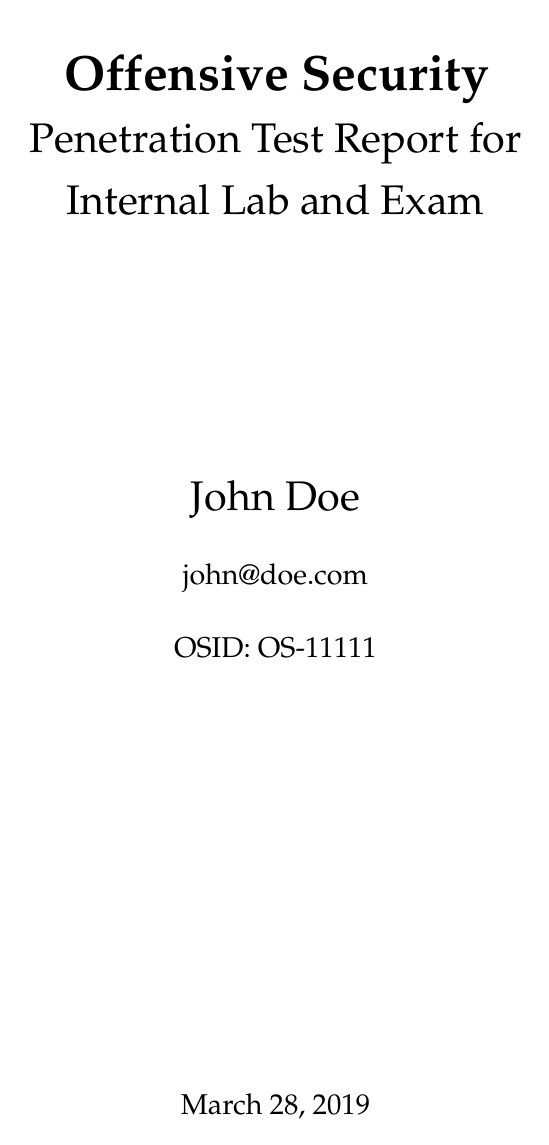
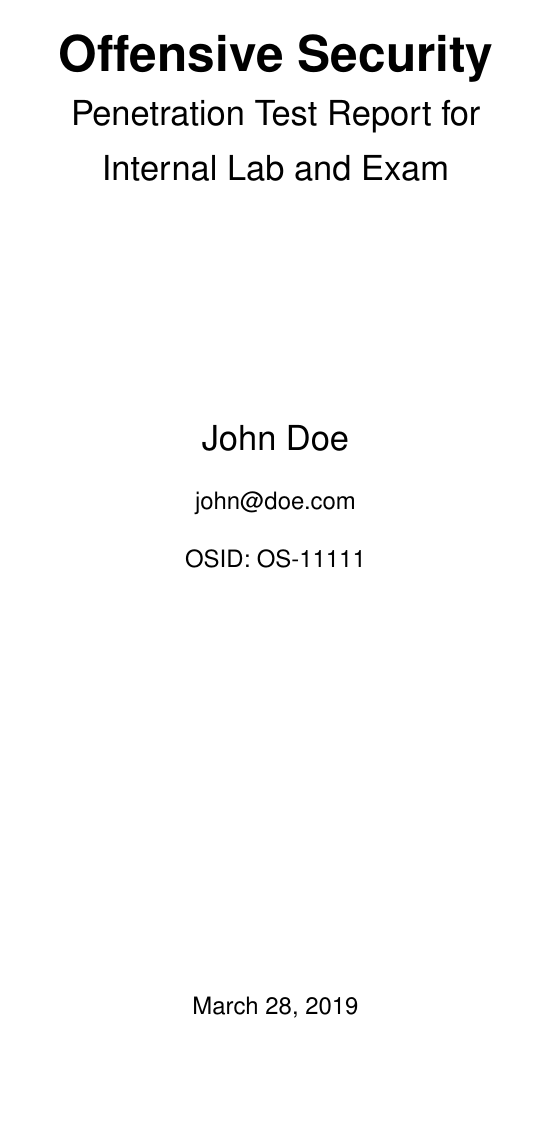
Before and after one commit to ucki/zauberfeder, a LaTeX document (maindocument.tex): page 1 of 13. Compiled offline with pdfLaTeX.

Commit message:
change font to serifless

```diff
--- a/maindocument.tex
+++ b/maindocument.tex
@@ -1,5 +1,5 @@
-\documentclass[a4paper, 12pt, oneside]{article}
-
+\documentclass[a4paper, 10pt, oneside]{article}
+\renewcommand{\familydefault}{\sfdefault}
 %---------------------------------------------------------------------------------
 %------------------------- Set the variables for the Mainpage here ---------------
 %---------------------------------------------------------------------------------
```
Also changed, not shown: maindocument.pdf.
